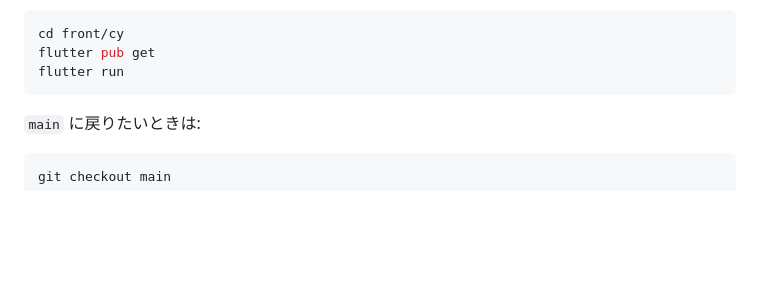
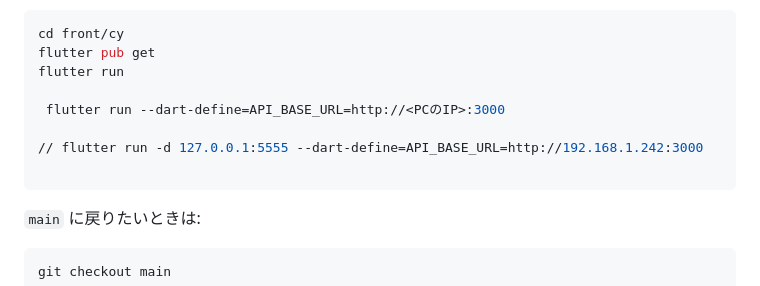
Before and after one commit to sdquang75/CyChronos-pv, a Markdown page: README.md, the part around one of its changes. Drawn GitHub-style; blank space fills up the shorter version.

````diff
--- a/README.md
+++ b/README.md
@@ -23,6 +23,11 @@ MAPS_API_KEY=(チームで共有されているキーを貼る。分からなけ
 cd front/cy
 flutter pub get
 flutter run
+
+ flutter run --dart-define=API_BASE_URL=http://<PCのIP>:3000
+
+// flutter run -d 127.0.0.1:5555 --dart-define=API_BASE_URL=http://192.168.1.242:3000
+
 ```
 
 `main` に戻りたいときは:
````
Also changed, not shown: other parts of README.md (+1 -1 lines).
